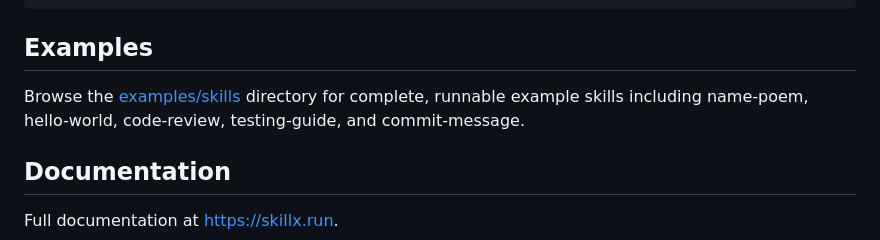
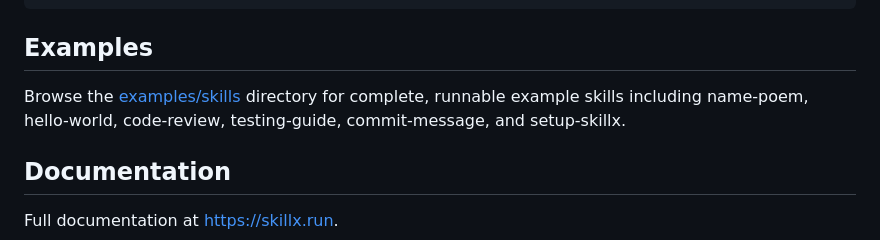
Before and after one commit to skillx-run/skillx, a Markdown page: README.md, the part around the change. GitHub-like rendering.

Commit message:
docs(readme): include setup-skillx in examples list
The Examples section in the root README listed only the first five
example skills. setup-skillx has been part of examples/skills/ and the
docs site's Official Examples table for some time; align the README so
the three surfaces agree.

```diff
--- a/README.md
+++ b/README.md
@@ -119,7 +119,7 @@ skillx init --from-installed # Create from currently installed skills
 
 ## Examples
 
-Browse the [examples/skills](examples/skills) directory for complete, runnable example skills including name-poem, hello-world, code-review, testing-guide, and commit-message.
+Browse the [examples/skills](examples/skills) directory for complete, runnable example skills including name-poem, hello-world, code-review, testing-guide, commit-message, and setup-skillx.
 
 ## Documentation
 
```
